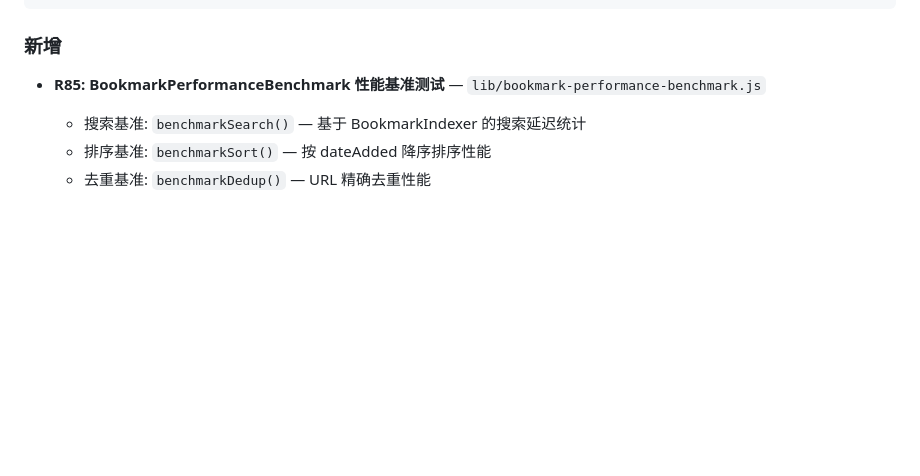
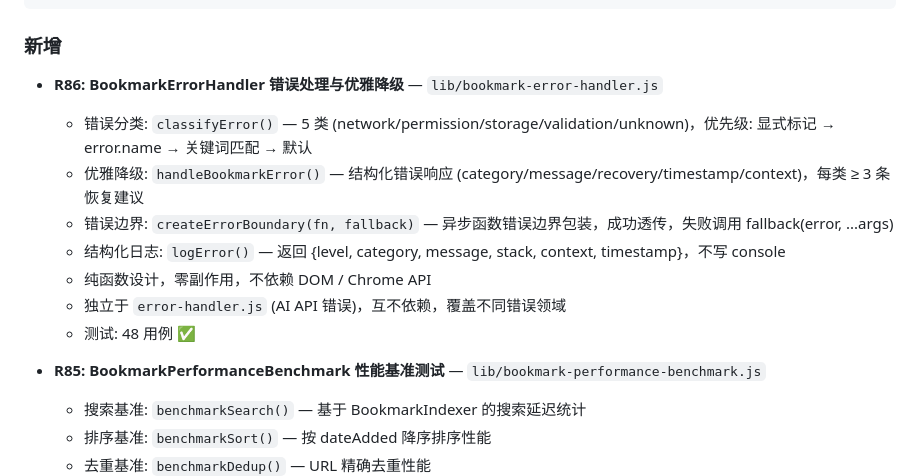
Before and after one commit to whalemalus/pagewise, a Markdown page: docs/CHANGELOG.md, the part around the change. Rendered like a GitHub page; blank space fills up the shorter version.

```diff
--- a/docs/CHANGELOG.md
+++ b/docs/CHANGELOG.md
@@ -7,6 +7,15 @@
      7|## [Unreleased]
 
 ### 新增
+- **R86: BookmarkErrorHandler 错误处理与优雅降级** — `lib/bookmark-error-handler.js`
+  - 错误分类: `classifyError()` — 5 类 (network/permission/storage/validation/unknown)，优先级: 显式标记 → error.name → 关键词匹配 → 默认
+  - 优雅降级: `handleBookmarkError()` — 结构化错误响应 (category/message/recovery/timestamp/context)，每类 ≥ 3 条恢复建议
+  - 错误边界: `createErrorBoundary(fn, fallback)` — 异步函数错误边界包装，成功透传，失败调用 fallback(error, ...args)
+  - 结构化日志: `logError()` — 返回 {level, category, message, stack, context, timestamp}，不写 console
+  - 纯函数设计，零副作用，不依赖 DOM / Chrome API
+  - 独立于 `error-handler.js` (AI API 错误)，互不依赖，覆盖不同错误领域
+  - 测试: 48 用例 ✅
+
 - **R85: BookmarkPerformanceBenchmark 性能基准测试** — `lib/bookmark-performance-benchmark.js`
   - 搜索基准: `benchmarkSearch()` — 基于 BookmarkIndexer 的搜索延迟统计
   - 排序基准: `benchmarkSort()` — 按 dateAdded 降序排序性能
```
Also changed, not shown: docs/IMPLEMENTATION.md (+54 -0 lines), docs/TODO.md (+7 -5 lines).
